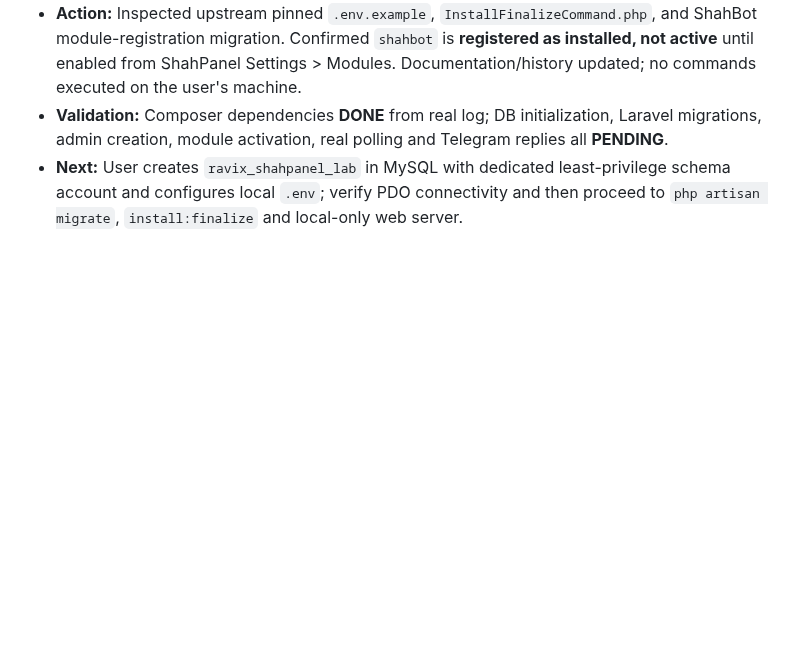
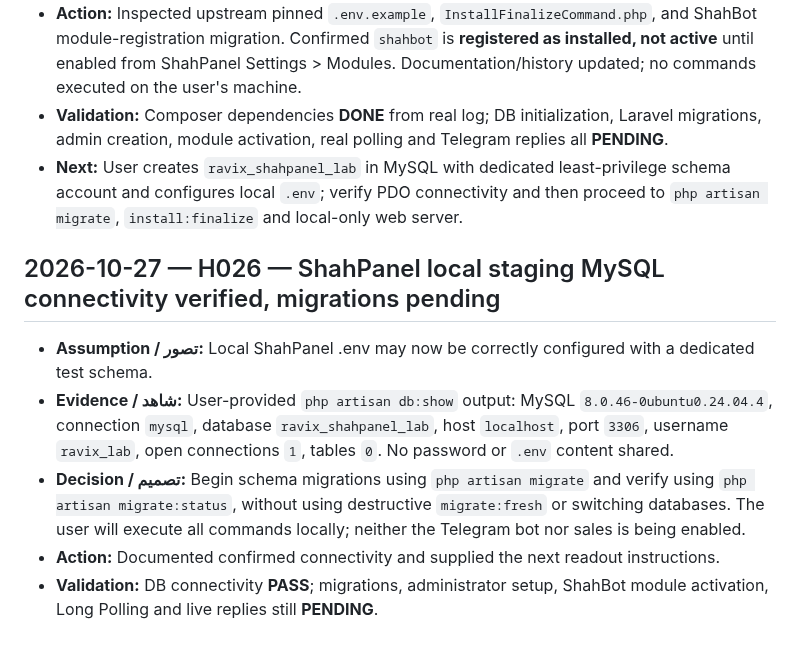
Before and after one commit to javad-hasani/other, a Markdown page: v2ray-500/HISTORY.md, the part around the change. Rendered like a GitHub page; blank space fills up the shorter version.

Commit message:
docs(history): H026 local ShahPanel MySQL connection verified, migrations next

```diff
--- a/v2ray-500/HISTORY.md
+++ b/v2ray-500/HISTORY.md
@@ -263,3 +263,11 @@
 - **Action:** Inspected upstream pinned `.env.example`, `InstallFinalizeCommand.php`, and ShahBot module-registration migration. Confirmed `shahbot` is **registered as installed, not active** until enabled from ShahPanel Settings > Modules. Documentation/history updated; no commands executed on the user's machine.
 - **Validation:** Composer dependencies **DONE** from real log; DB initialization, Laravel migrations, admin creation, module activation, real polling and Telegram replies all **PENDING**.
 - **Next:** User creates `ravix_shahpanel_lab` in MySQL with dedicated least-privilege schema account and configures local `.env`; verify PDO connectivity and then proceed to `php artisan migrate`, `install:finalize` and local-only web server.
+
+## 2026-10-27 — H026 — ShahPanel local staging MySQL connectivity verified, migrations pending
+
+- **Assumption / تصور:** Local ShahPanel .env may now be correctly configured with a dedicated test schema.
+- **Evidence / شاهد:** User-provided `php artisan db:show` output: MySQL `8.0.46-0ubuntu0.24.04.4`, connection `mysql`, database `ravix_shahpanel_lab`, host `localhost`, port `3306`, username `ravix_lab`, open connections `1`, tables `0`. No password or `.env` content shared.
+- **Decision / تصمیم:** Begin schema migrations using `php artisan migrate` and verify using `php artisan migrate:status`, without using destructive `migrate:fresh` or switching databases. The user will execute all commands locally; neither the Telegram bot nor sales is being enabled.
+- **Action:** Documented confirmed connectivity and supplied the next readout instructions.
+- **Validation:** DB connectivity **PASS**; migrations, administrator setup, ShahBot module activation, Long Polling and live replies still **PENDING**.
```
